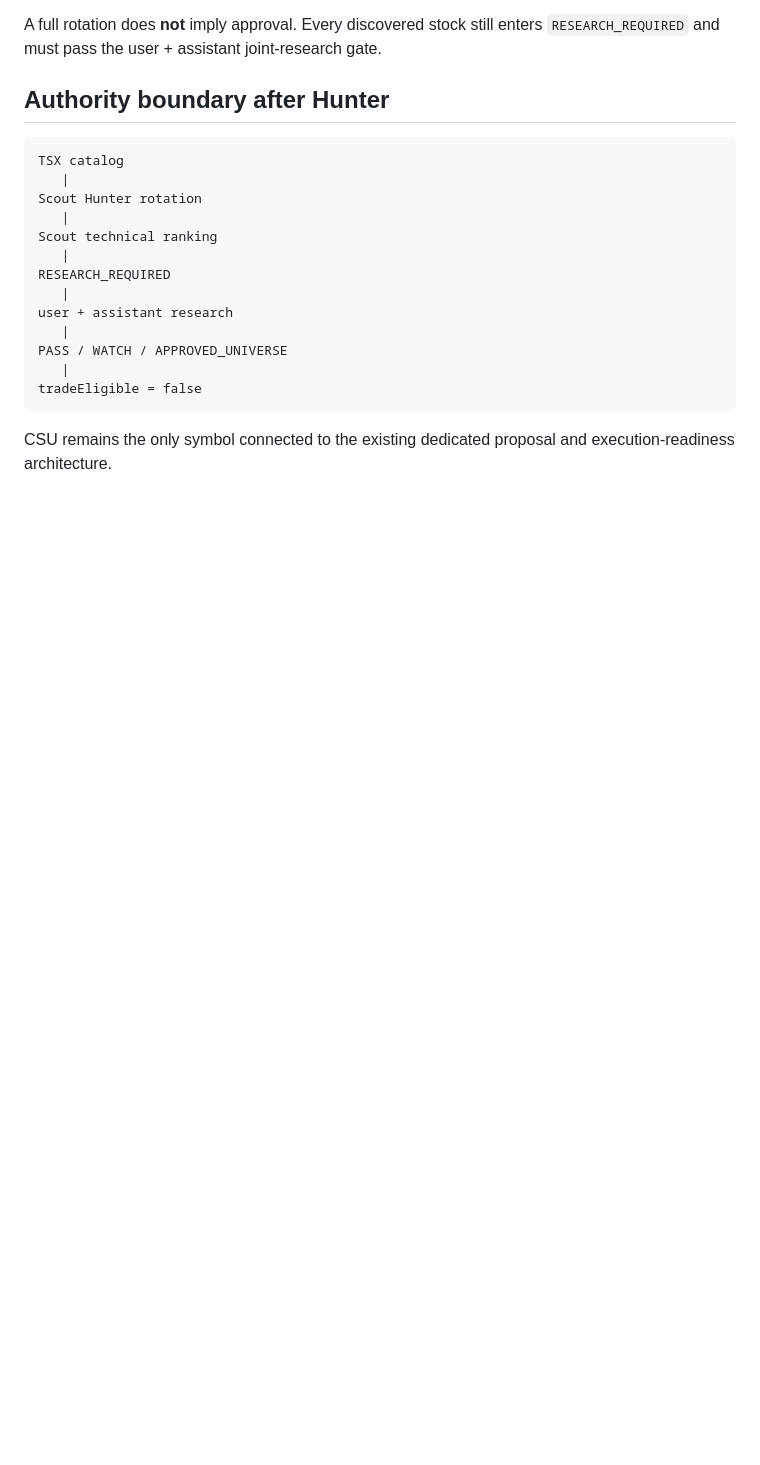
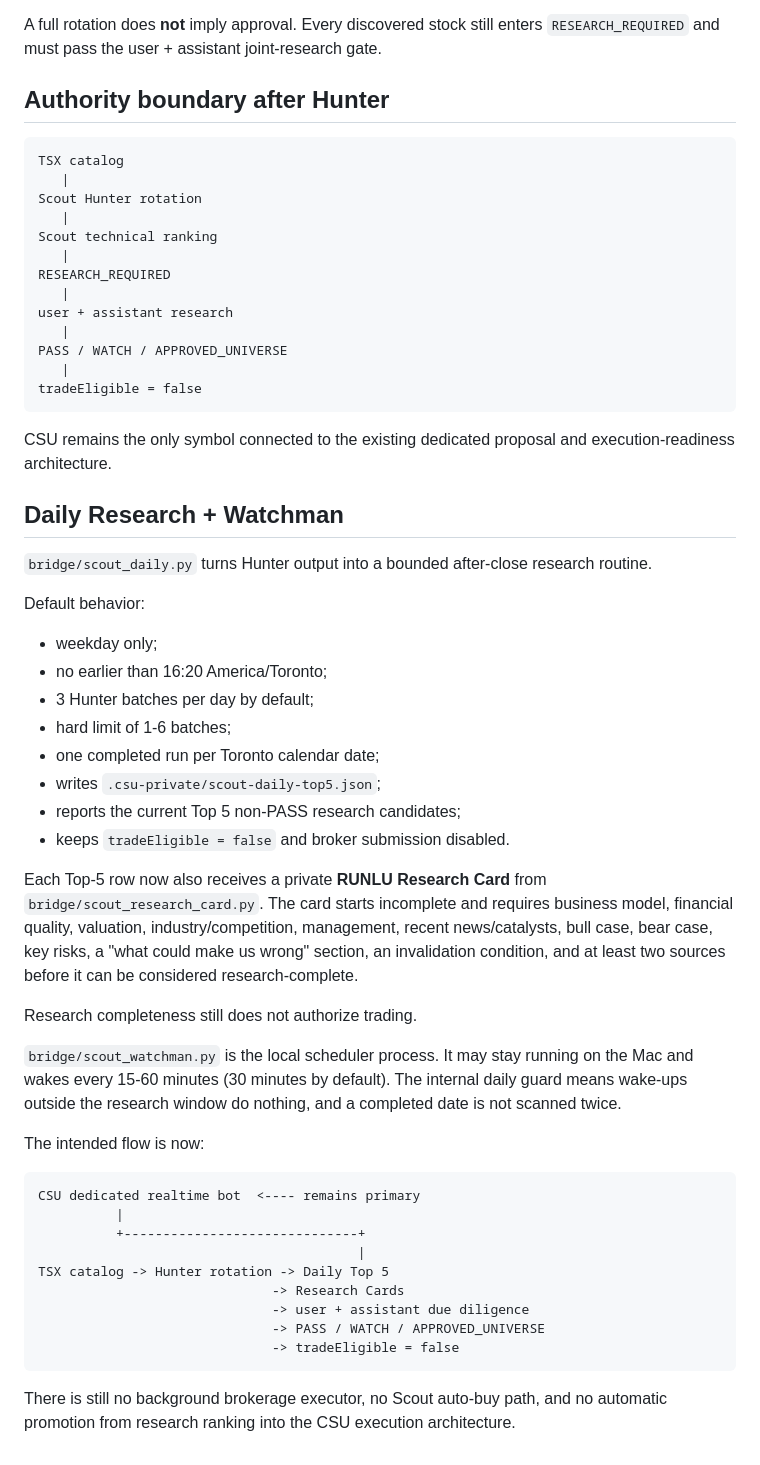
Before and after one commit to nevergiveup980-ux/runlu-csu-investment-ai, a Markdown page: SCOUT.md, the part around the change. Drawn GitHub-style; blank space fills up the shorter version.

Commit message:
Document after-close Scout Watchman and Research Cards

````diff
--- a/SCOUT.md
+++ b/SCOUT.md
@@ -164,3 +164,51 @@ tradeEligible = false
 
 CSU remains the only symbol connected to the existing dedicated proposal and
 execution-readiness architecture.
+
+
+## Daily Research + Watchman
+
+`bridge/scout_daily.py` turns Hunter output into a bounded after-close research
+routine.
+
+Default behavior:
+
+- weekday only;
+- no earlier than 16:20 America/Toronto;
+- 3 Hunter batches per day by default;
+- hard limit of 1-6 batches;
+- one completed run per Toronto calendar date;
+- writes `.csu-private/scout-daily-top5.json`;
+- reports the current Top 5 non-PASS research candidates;
+- keeps `tradeEligible = false` and broker submission disabled.
+
+Each Top-5 row now also receives a private **RUNLU Research Card** from
+`bridge/scout_research_card.py`. The card starts incomplete and requires
+business model, financial quality, valuation, industry/competition, management,
+recent news/catalysts, bull case, bear case, key risks, a "what could make us
+wrong" section, an invalidation condition, and at least two sources before it can
+be considered research-complete.
+
+Research completeness still does not authorize trading.
+
+`bridge/scout_watchman.py` is the local scheduler process. It may stay running
+on the Mac and wakes every 15-60 minutes (30 minutes by default). The internal
+daily guard means wake-ups outside the research window do nothing, and a
+completed date is not scanned twice.
+
+The intended flow is now:
+
+```text
+CSU dedicated realtime bot  <---- remains primary
+          |
+          +------------------------------+
+                                         |
+TSX catalog -> Hunter rotation -> Daily Top 5
+                              -> Research Cards
+                              -> user + assistant due diligence
+                              -> PASS / WATCH / APPROVED_UNIVERSE
+                              -> tradeEligible = false
+```
+
+There is still no background brokerage executor, no Scout auto-buy path, and no
+automatic promotion from research ranking into the CSU execution architecture.
````
